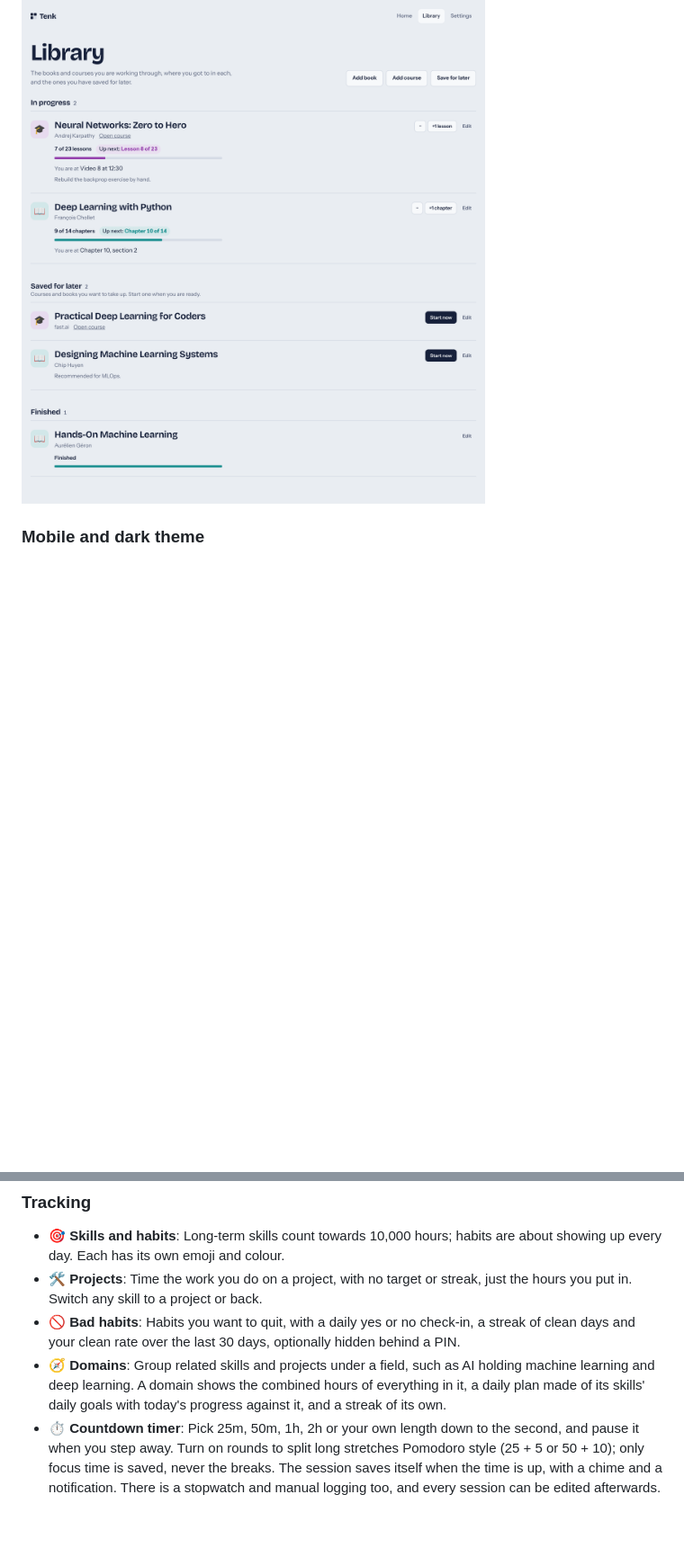
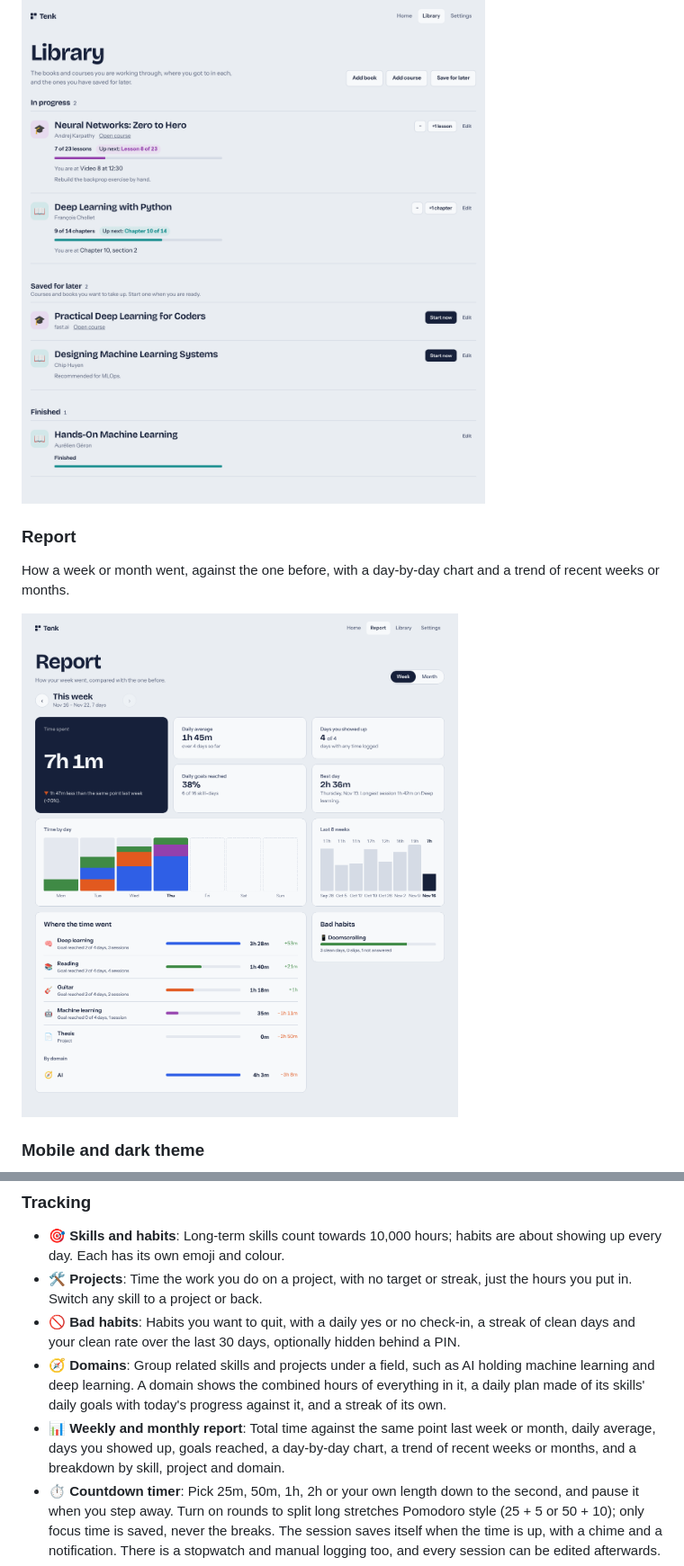
Before and after one commit to himel7009/tenk-hours, a Markdown page: README.md, 2 parts joined by grey strips. Shown at 90% size. GitHub-like rendering; pictures changed too: docs/screenshots/report.png (added); blank space fills up the shorter version.

```diff
--- a/README.md
+++ b/README.md
@@ -34,6 +34,12 @@ Books and courses in progress with the lesson or chapter up next, a bookmark of
 
 ![Library](docs/screenshots/library.png)
 
+### Report
+
+How a week or month went, against the one before, with a day-by-day chart and a trend of recent weeks or months.
+
+![Weekly report](docs/screenshots/report.png)
+
 ### Mobile and dark theme
 
 <p align="center">
@@ -50,6 +56,7 @@ Books and courses in progress with the lesson or chapter up next, a bookmark of
 - **🛠️ Projects**: Time the work you do on a project, with no target or streak, just the hours you put in. Switch any skill to a project or back.
 - **🚫 Bad habits**: Habits you want to quit, with a daily yes or no check-in, a streak of clean days and your clean rate over the last 30 days, optionally hidden behind a PIN.
 - **🧭 Domains**: Group related skills and projects under a field, such as AI holding machine learning and deep learning. A domain shows the combined hours of everything in it, a daily plan made of its skills' daily goals with today's progress against it, and a streak of its own.
+- **📊 Weekly and monthly report**: Total time against the same point last week or month, daily average, days you showed up, goals reached, a day-by-day chart, a trend of recent weeks or months, and a breakdown by skill, project and domain.
 - **⏱ Countdown timer**: Pick 25m, 50m, 1h, 2h or your own length down to the second, and pause it when you step away. Turn on rounds to split long stretches Pomodoro style (25 + 5 or 50 + 10); only focus time is saved, never the breaks. The session saves itself when the time is up, with a chime and a notification. There is a stopwatch and manual logging too, and every session can be edited afterwards.
 - **🔥 Streaks with daily goals**: Every skill, habit and domain has its own streak. A day only counts once its daily goal is reached (one hour by default).
 
```
Also changed, not shown: CHANGELOG.md (+1 -0 lines), CLAUDE.md (+9 -0 lines), 7 other files.
